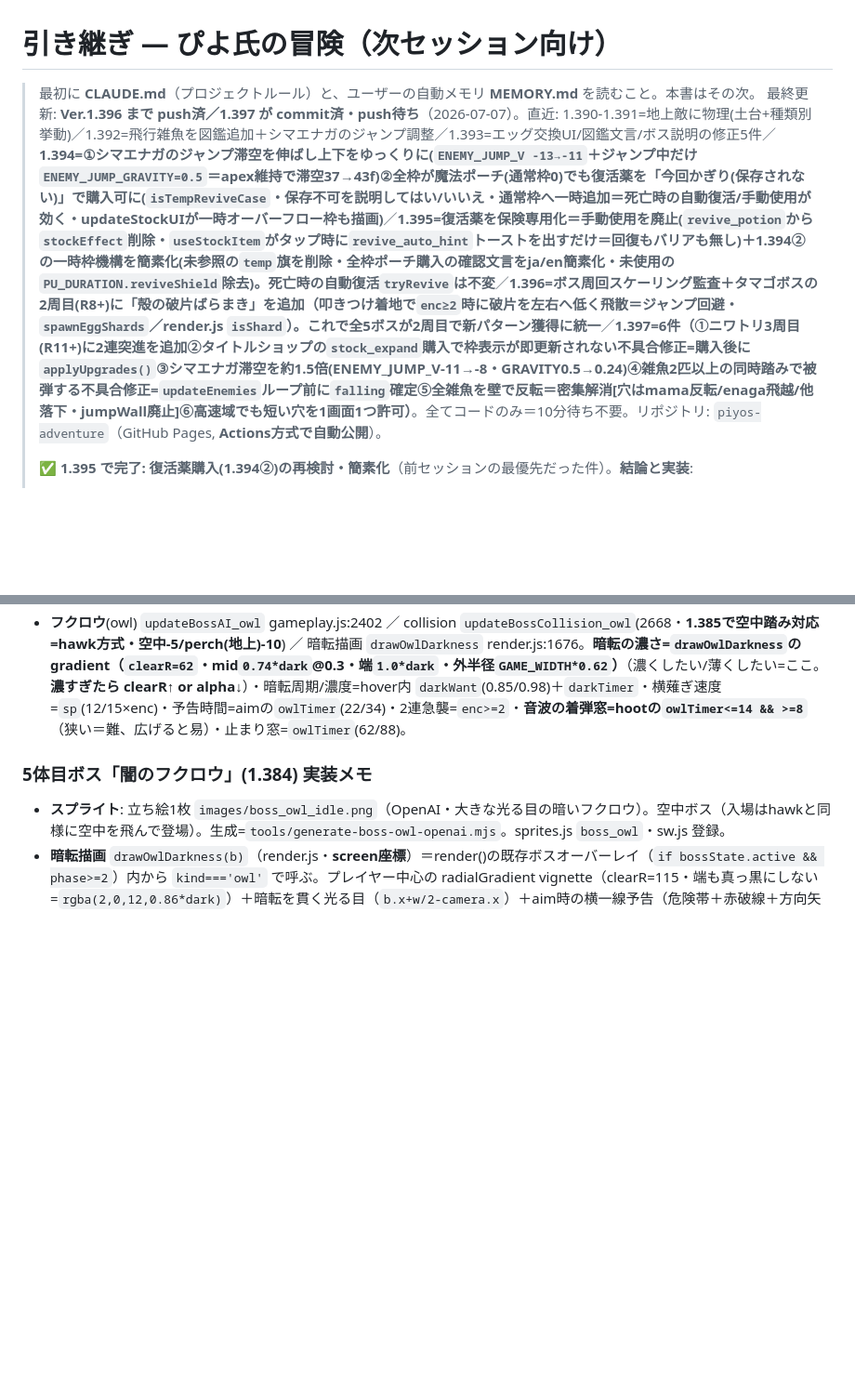
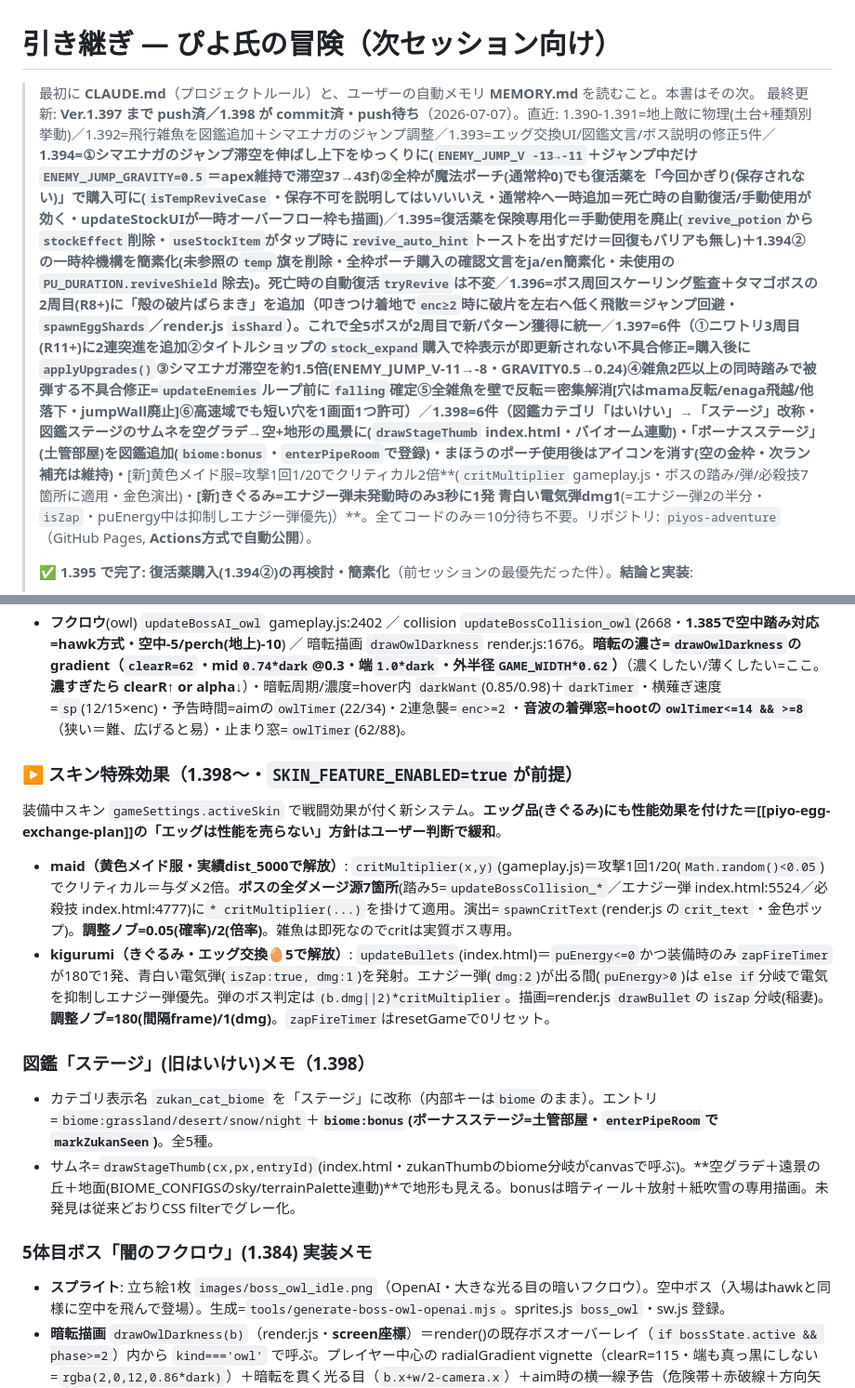
Before and after one commit to shinomiyapiyo/piyos-adventure, a Markdown page: HANDOFF.md, 2 parts joined by grey strips. Shown at 93% size. Rendered like a GitHub page; blank space fills up the shorter version.

Commit message:
docs(HANDOFF): 1.398(6件)反映＝図鑑ステージ化・ポーチ表示・スキン特殊効果(maid crit/kigurumi zap)を追記
Co-Authored-By: Claude Opus 4.8 <noreply@anthropic.com>

```diff
--- a/HANDOFF.md
+++ b/HANDOFF.md
@@ -1,7 +1,7 @@
 # 引き継ぎ — ぴよ氏の冒険（次セッション向け）
 
 > 最初に **CLAUDE.md**（プロジェクトルール）と、ユーザーの自動メモリ **MEMORY.md** を読むこと。本書はその次。
-> 最終更新: **Ver.1.396 まで push済／1.397 が commit済・push待ち**（2026-07-07）。直近: 1.390-1.391=地上敵に物理(土台+種類別挙動)／1.392=飛行雑魚を図鑑追加＋シマエナガのジャンプ調整／1.393=エッグ交換UI/図鑑文言/ボス説明の修正5件／**1.394=①シマエナガのジャンプ滞空を伸ばし上下をゆっくりに(`ENEMY_JUMP_V -13→-11`＋ジャンプ中だけ`ENEMY_JUMP_GRAVITY=0.5`＝apex維持で滞空37→43f)②全枠が魔法ポーチ(通常枠0)でも復活薬を「今回かぎり(保存されない)」で購入可に(`isTempReviveCase`・保存不可を説明してはい/いいえ・通常枠へ一時追加＝死亡時の自動復活/手動使用が効く・updateStockUIが一時オーバーフロー枠も描画)**／**1.395=復活薬を保険専用化＝手動使用を廃止(`revive_potion`から`stockEffect`削除・`useStockItem`がタップ時に`revive_auto_hint`トーストを出すだけ＝回復もバリアも無し)＋1.394②の一時枠機構を簡素化(未参照の`temp`旗を削除・全枠ポーチ購入の確認文言をja/en簡素化・未使用の`PU_DURATION.reviveShield`除去)。死亡時の自動復活`tryRevive`は不変**／**1.396=ボス周回スケーリング監査＋タマゴボスの2周目(R8+)に「殻の破片ばらまき」を追加（叩きつけ着地で`enc≥2`時に破片を左右へ低く飛散＝ジャンプ回避・`spawnEggShards`／render.js `isShard`）。これで全5ボスが2周目で新パターン獲得に統一**／**1.397=6件（①ニワトリ3周目(R11+)に2連突進を追加②タイトルショップの`stock_expand`購入で枠表示が即更新されない不具合修正=購入後に`applyUpgrades()`③シマエナガ滞空を約1.5倍(ENEMY_JUMP_V-11→-8・GRAVITY0.5→0.24)④雑魚2匹以上の同時踏みで被弾する不具合修正=`updateEnemies`ループ前に`falling`確定⑤全雑魚を壁で反転＝密集解消[穴はmama反転/enaga飛越/他落下・jumpWall廃止]⑥高速域でも短い穴を1画面1つ許可）**。全てコードのみ＝10分待ち不要。リポジトリ: `piyos-adventure`（GitHub Pages, **Actions方式で自動公開**）。
+> 最終更新: **Ver.1.397 まで push済／1.398 が commit済・push待ち**（2026-07-07）。直近: 1.390-1.391=地上敵に物理(土台+種類別挙動)／1.392=飛行雑魚を図鑑追加＋シマエナガのジャンプ調整／1.393=エッグ交換UI/図鑑文言/ボス説明の修正5件／**1.394=①シマエナガのジャンプ滞空を伸ばし上下をゆっくりに(`ENEMY_JUMP_V -13→-11`＋ジャンプ中だけ`ENEMY_JUMP_GRAVITY=0.5`＝apex維持で滞空37→43f)②全枠が魔法ポーチ(通常枠0)でも復活薬を「今回かぎり(保存されない)」で購入可に(`isTempReviveCase`・保存不可を説明してはい/いいえ・通常枠へ一時追加＝死亡時の自動復活/手動使用が効く・updateStockUIが一時オーバーフロー枠も描画)**／**1.395=復活薬を保険専用化＝手動使用を廃止(`revive_potion`から`stockEffect`削除・`useStockItem`がタップ時に`revive_auto_hint`トーストを出すだけ＝回復もバリアも無し)＋1.394②の一時枠機構を簡素化(未参照の`temp`旗を削除・全枠ポーチ購入の確認文言をja/en簡素化・未使用の`PU_DURATION.reviveShield`除去)。死亡時の自動復活`tryRevive`は不変**／**1.396=ボス周回スケーリング監査＋タマゴボスの2周目(R8+)に「殻の破片ばらまき」を追加（叩きつけ着地で`enc≥2`時に破片を左右へ低く飛散＝ジャンプ回避・`spawnEggShards`／render.js `isShard`）。これで全5ボスが2周目で新パターン獲得に統一**／**1.397=6件（①ニワトリ3周目(R11+)に2連突進を追加②タイトルショップの`stock_expand`購入で枠表示が即更新されない不具合修正=購入後に`applyUpgrades()`③シマエナガ滞空を約1.5倍(ENEMY_JUMP_V-11→-8・GRAVITY0.5→0.24)④雑魚2匹以上の同時踏みで被弾する不具合修正=`updateEnemies`ループ前に`falling`確定⑤全雑魚を壁で反転＝密集解消[穴はmama反転/enaga飛越/他落下・jumpWall廃止]⑥高速域でも短い穴を1画面1つ許可）**／**1.398=6件（図鑑カテゴリ「はいけい」→「ステージ」改称・図鑑ステージのサムネを空グラデ→空+地形の風景に(`drawStageThumb` index.html・バイオーム連動)・「ボーナスステージ」(土管部屋)を図鑑追加(`biome:bonus`・`enterPipeRoom`で登録)・まほうのポーチ使用後はアイコンを消す(空の金枠・次ラン補充は維持)・**[新]黄色メイド服=攻撃1回1/20でクリティカル2倍**(`critMultiplier` gameplay.js・ボスの踏み/弾/必殺技7箇所に適用・金色演出)・**[新]きぐるみ=エナジー弾未発動時のみ3秒に1発 青白い電気弾dmg1**(=エナジー弾2の半分・`isZap`・puEnergy中は抑制しエナジー弾優先)）**。全てコードのみ＝10分待ち不要。リポジトリ: `piyos-adventure`（GitHub Pages, **Actions方式で自動公開**）。
 >
 > ✅ **1.395 で完了: 復活薬購入(1.394②)の再検討・簡素化**（前セッションの最優先だった件）。**結論と実装**:
 > - **(1) 手動使用を廃止**＝`revive_potion` から `stockEffect` を削除し、`useStockItem`(gameplay.js) は復活薬タップ時に `revive_auto_hint` トーストを出して `return false`（回復もバリアも無し・他アイテムの手動使用は不変）。死亡時の自動復活 `tryRevive`(index.html:5181) は独立実装なので不変。
@@ -65,6 +65,15 @@
 - **タマゴ**(egg) `updateBossAI_egg` gameplay.js:2183 ／ collision 2600（露出中のみ被ダメ・非露出は弾く・特殊技は貫通・弾ゲートは index.html の弾ループ）。転がり速度=`rollSpeed`(6/7/8×enc)・露出窓=`exposedTimer`(80/108)・2連転がり=`enc>=3`・叩きつけ`velY=-13`。描画=render.js drawBoss egg分岐（回転＋マゼンタ露出グロー）。
 - **大蛇**(snake) `updateBossAI_snake` gameplay.js:2293 ／ collision 2638。突き上げ予告=telegraph `serpTimer`(20/32・`enc>=3`で×0.7)・頂点高さ=`APEX=GROUND_Y-92`・露出窓=`exposedTimer`(52/76)・地這い速度=`sweepSpeed`・毒=`spawnSnakeVenom`(gameplay.js:2381)。危険ゾーン予告の描画=render.js drawBoss の snake影分岐（赤塗り＋リング＋土煙）。
 - **フクロウ**(owl) `updateBossAI_owl` gameplay.js:2402 ／ collision `updateBossCollision_owl`(2668・**1.385で空中踏み対応=hawk方式・空中-5/perch(地上)-10**) ／ 暗転描画 `drawOwlDarkness` render.js:1676。**暗転の濃さ=`drawOwlDarkness`のgradient（`clearR=62`・mid`0.74*dark`@0.3・端`1.0*dark`・外半径`GAME_WIDTH*0.62`）**（濃くしたい/薄くしたい=ここ。**濃すぎたら clearR↑ or alpha↓**）・暗転周期/濃度=hover内 `darkWant`(0.85/0.98)＋`darkTimer`・横薙ぎ速度=`sp`(12/15×enc)・予告時間=aimの`owlTimer`(22/34)・2連急襲=`enc>=2`・**音波の着弾窓=hootの`owlTimer<=14 && >=8`**（狭い＝難、広げると易）・止まり窓=`owlTimer`(62/88)。
+
+### ▶ スキン特殊効果（1.398〜・`SKIN_FEATURE_ENABLED=true`が前提）
+装備中スキン `gameSettings.activeSkin` で戦闘効果が付く新システム。**エッグ品(きぐるみ)にも性能効果を付けた＝[[piyo-egg-exchange-plan]]の「エッグは性能を売らない」方針はユーザー判断で緩和**。
+- **maid（黄色メイド服・実績dist_5000で解放）**: `critMultiplier(x,y)`(gameplay.js)＝攻撃1回1/20(`Math.random()<0.05`)でクリティカル＝与ダメ2倍。**ボスの全ダメージ源7箇所**(踏み5=`updateBossCollision_*`／エナジー弾 index.html:5524／必殺技 index.html:4777)に`* critMultiplier(...)`を掛けて適用。演出=`spawnCritText`(render.js の`crit_text`・金色ポップ)。**調整ノブ=0.05(確率)/2(倍率)**。雑魚は即死なのでcritは実質ボス専用。
+- **kigurumi（きぐるみ・エッグ交換🥚5で解放）**: `updateBullets`(index.html)＝`puEnergy<=0`かつ装備時のみ`zapFireTimer`が180で1発、青白い電気弾(`isZap:true, dmg:1`)を発射。エナジー弾(`dmg:2`)が出る間(`puEnergy>0`)は`else if`分岐で電気を抑制しエナジー弾優先。弾のボス判定は`(b.dmg||2)*critMultiplier`。描画=render.js `drawBullet`の`isZap`分岐(稲妻)。**調整ノブ=180(間隔frame)/1(dmg)**。`zapFireTimer`はresetGameで0リセット。
+
+### 図鑑「ステージ」(旧はいけい)メモ（1.398）
+- カテゴリ表示名 `zukan_cat_biome` を「ステージ」に改称（内部キーは`biome`のまま）。エントリ=`biome:grassland/desert/snow/night`＋**`biome:bonus`(ボーナスステージ=土管部屋・`enterPipeRoom`で`markZukanSeen`)**。全5種。
+- サムネ=`drawStageThumb(cx,px,entryId)`(index.html・zukanThumbのbiome分岐がcanvasで呼ぶ)。**空グラデ＋遠景の丘＋地面(BIOME_CONFIGSのsky/terrainPalette連動)**で地形も見える。bonusは暗ティール＋放射＋紙吹雪の専用描画。未発見は従来どおりCSS filterでグレー化。
 
 ### 5体目ボス「闇のフクロウ」(1.384) 実装メモ
 - **スプライト**: 立ち絵1枚 `images/boss_owl_idle.png`（OpenAI・大きな光る目の暗いフクロウ）。空中ボス（入場はhawkと同様に空中を飛んで登場）。生成=`tools/generate-boss-owl-openai.mjs`。sprites.js `boss_owl`・sw.js 登録。
```
